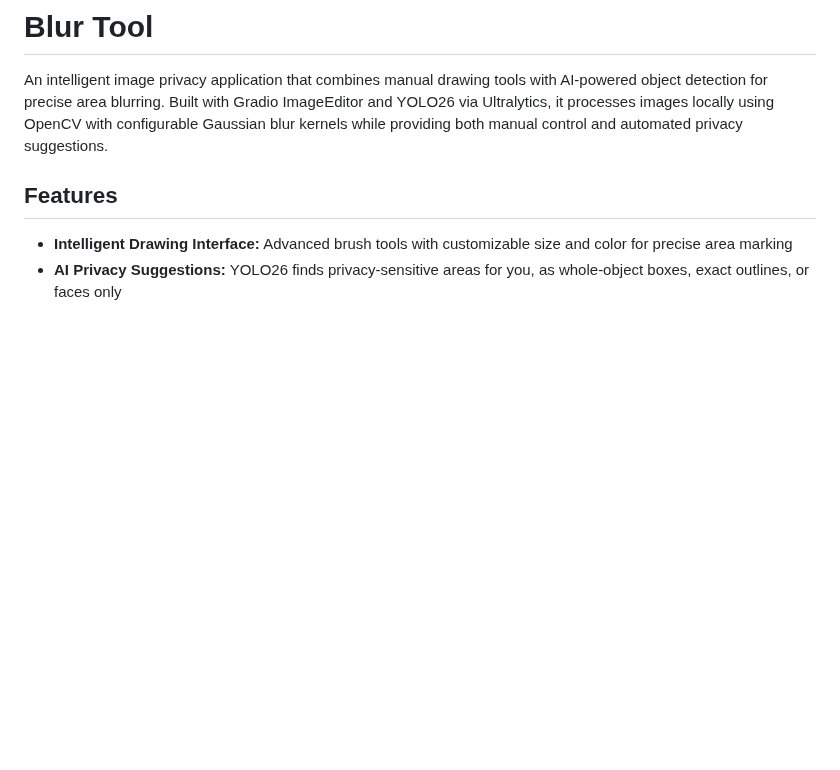
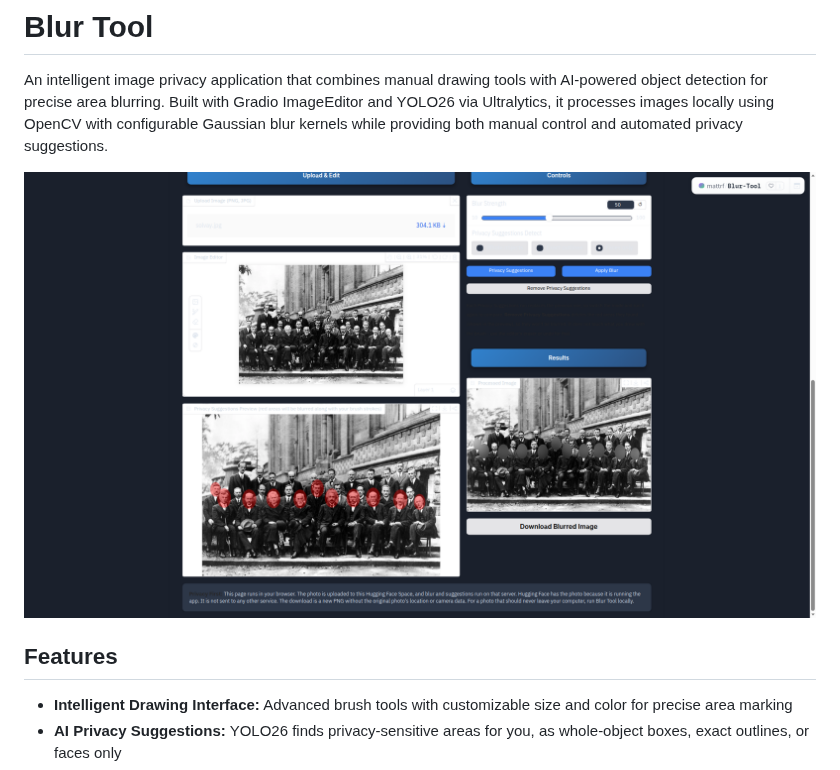
Before and after one commit to MRFrazer25/Blur-Tool, a Markdown page: README.md, the part around the change. Rendered like a GitHub page; pictures changed too: docs/screenshot.png (added); blank space fills up the shorter version.

Commit message:
Add a screenshot to the README

```diff
--- a/README.md
+++ b/README.md
@@ -1,6 +1,8 @@
 # Blur Tool
 
 An intelligent image privacy application that combines manual drawing tools with AI-powered object detection for precise area blurring. Built with Gradio ImageEditor and YOLO26 via Ultralytics, it processes images locally using OpenCV with configurable Gaussian blur kernels while providing both manual control and automated privacy suggestions.
+
+![Blur Tool with a group photo loaded, showing AI face suggestions highlighted in red and the blurred result](docs/screenshot.png)
 
 ## Features
 
```
